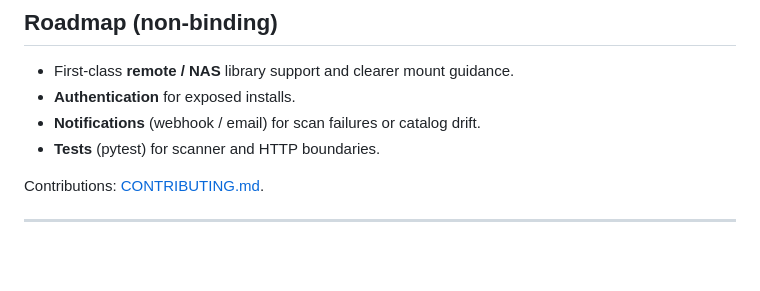
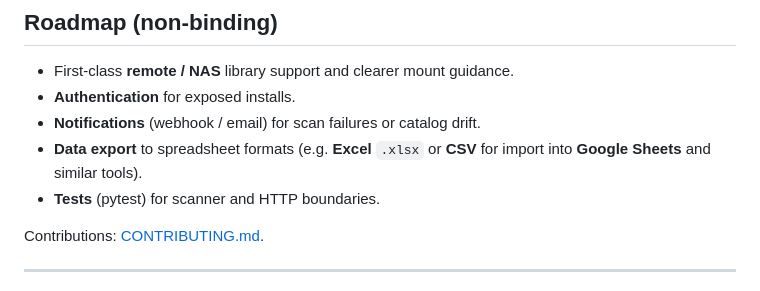
Before and after one commit to CavemanTechandGamming/Open-Media-Tracker, a Markdown page: README.md, the part around the change. Rendered like a GitHub page; blank space fills up the shorter version.

Commit message:
docs: add spreadsheet export to roadmap

```diff
--- a/README.md
+++ b/README.md
@@ -196,6 +196,7 @@ Open-Media-Tracker/
 - First-class **remote / NAS** library support and clearer mount guidance.
 - **Authentication** for exposed installs.
 - **Notifications** (webhook / email) for scan failures or catalog drift.
+- **Data export** to spreadsheet formats (e.g. **Excel** `.xlsx` or **CSV** for import into **Google Sheets** and similar tools).
 - **Tests** (pytest) for scanner and HTTP boundaries.
 
 Contributions: [CONTRIBUTING.md](CONTRIBUTING.md).
```
